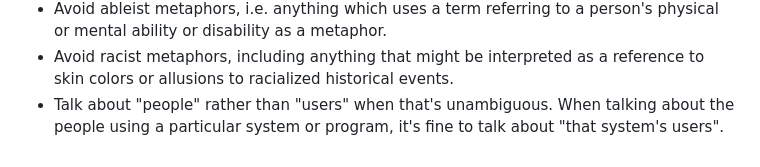
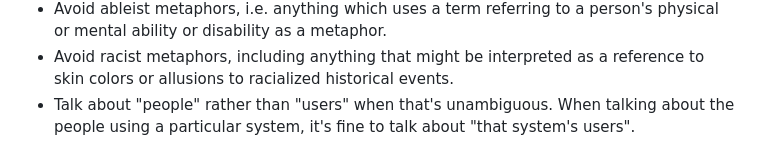
Before and after one commit to w3ctag/process, a Markdown page: style-guide.md, the part around the change. Rendered like a GitHub page.

Commit message:
Remove "or program"; "system" covers it
Co-authored-by: Martin Thomson <mt@lowentropy.net>

```diff
--- a/style-guide.md
+++ b/style-guide.md
@@ -128,5 +128,5 @@ See also:
   including anything that might be interpreted as a reference to skin colors
   or allusions to racialized historical events.
 * Talk about "people" rather than "users" when that's unambiguous.
-  When talking about the people using a particular system or program,
+  When talking about the people using a particular system,
   it's fine to talk about "that system's users".
```
